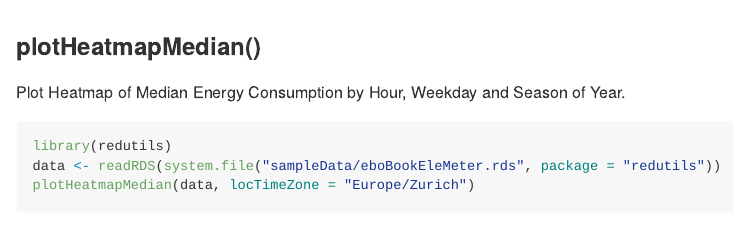
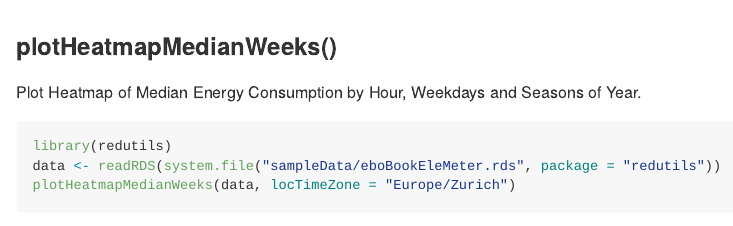
Before and after one commit to hslu-ige-laes/redutils, an R Markdown document (README.Rmd): the page in a window 1100 px wide, from 2330 px down. The pictures show the output file README.md that the author committed with the source, drawn offline in the style of GitHub.

Commit message:
Renamed function to plotHeatmapMedianWeeks

````diff
--- a/README.Rmd
+++ b/README.Rmd
@@ -103,13 +103,13 @@ data <- readRDS(system.file("sampleData/eboBookEleMeter.rds", package = "redutil
 plotDailyProfilesDecomposed(data, locTimeZone = "Europe/Zurich")
 ```
 
-### plotHeatmapMedian()
-Plot Heatmap of Median Energy Consumption by Hour, Weekday and Season of Year.
+### plotHeatmapMedianWeeks()
+Plot Heatmap of Median Energy Consumption by Hour, Weekdays and Seasons of Year.
 
-```{r plotHeatmapMedian, warning=FALSE, message=FALSE}
+```{r plotHeatmapMedianWeeks, warning=FALSE, message=FALSE}
 library(redutils)
 data <- readRDS(system.file("sampleData/eboBookEleMeter.rds", package = "redutils"))
-plotHeatmapMedian(data, locTimeZone = "Europe/Zurich")
+plotHeatmapMedianWeeks(data, locTimeZone = "Europe/Zurich")
 ```
 
 ### plotMollierHxDiagram()
````
Also changed, not shown: R/plotHeatmapMedian.R (+7 -7 lines), README.md, 4 other files.
